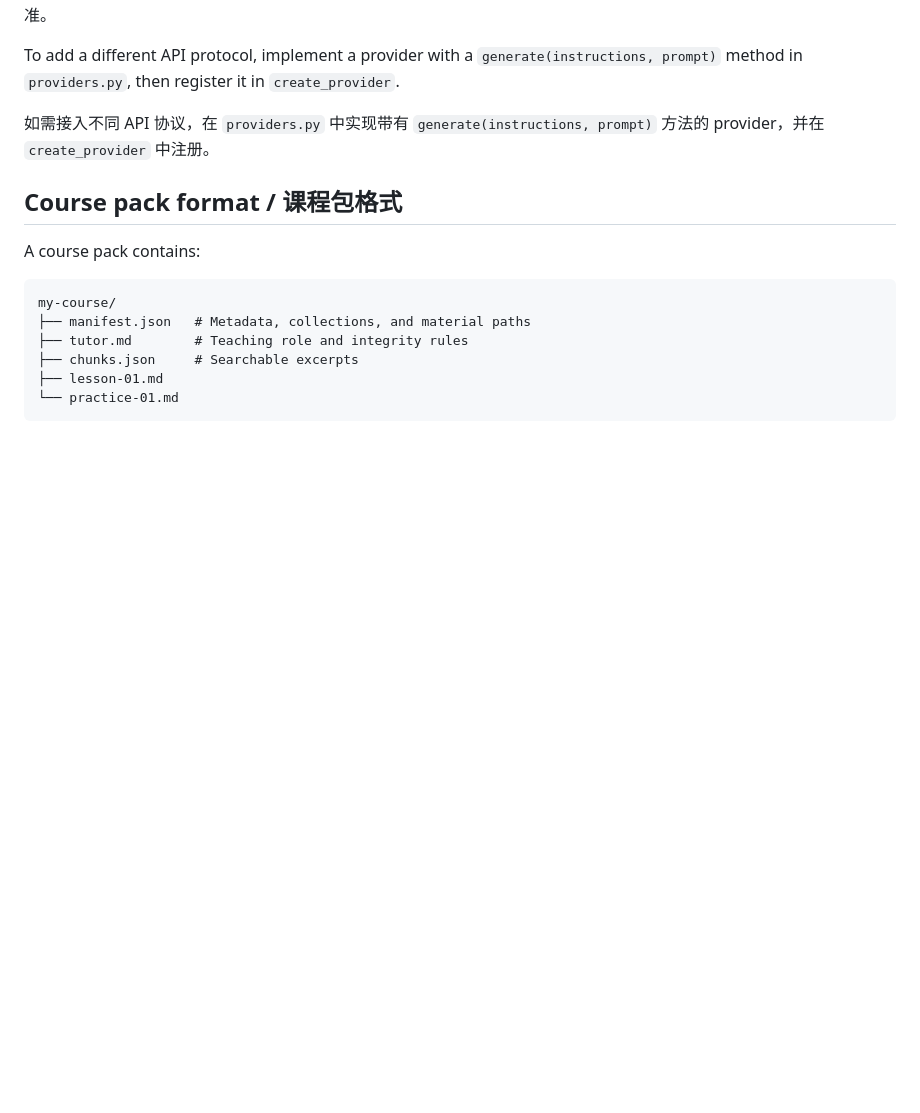
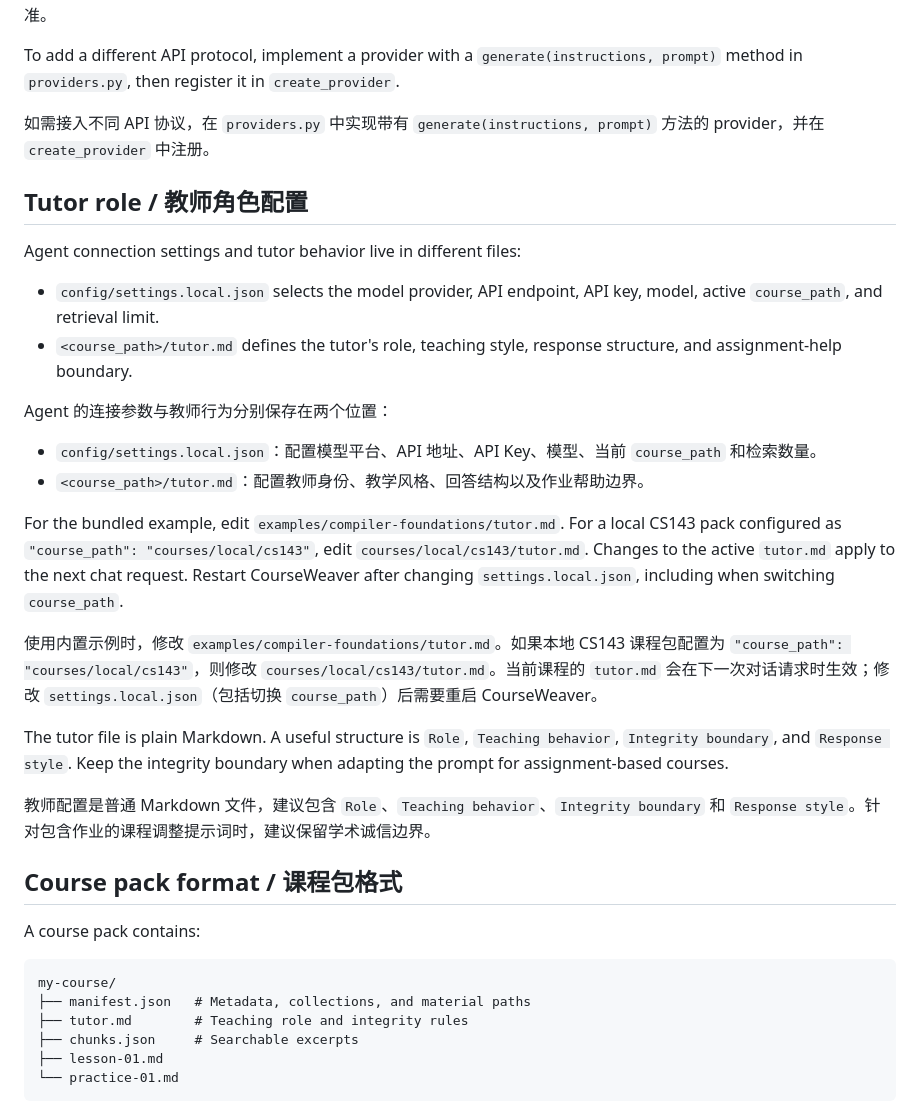
Before and after one commit to muyuliyan/CourseWeaver, a Markdown page: README.md, the part around one of its changes. Drawn GitHub-style; blank space fills up the shorter version.

```diff
--- a/README.md
+++ b/README.md
@@ -92,6 +92,26 @@ To add a different API protocol, implement a provider with a `generate(instructi
 
 如需接入不同 API 协议，在 `providers.py` 中实现带有 `generate(instructions, prompt)` 方法的 provider，并在 `create_provider` 中注册。
 
+## Tutor role / 教师角色配置
+
+Agent connection settings and tutor behavior live in different files:
+
+- `config/settings.local.json` selects the model provider, API endpoint, API key, model, active `course_path`, and retrieval limit.
+- `<course_path>/tutor.md` defines the tutor's role, teaching style, response structure, and assignment-help boundary.
+
+Agent 的连接参数与教师行为分别保存在两个位置：
+
+- `config/settings.local.json`：配置模型平台、API 地址、API Key、模型、当前 `course_path` 和检索数量。
+- `<course_path>/tutor.md`：配置教师身份、教学风格、回答结构以及作业帮助边界。
+
+For the bundled example, edit `examples/compiler-foundations/tutor.md`. For a local CS143 pack configured as `"course_path": "courses/local/cs143"`, edit `courses/local/cs143/tutor.md`. Changes to the active `tutor.md` apply to the next chat request. Restart CourseWeaver after changing `settings.local.json`, including when switching `course_path`.
+
+使用内置示例时，修改 `examples/compiler-foundations/tutor.md`。如果本地 CS143 课程包配置为 `"course_path": "courses/local/cs143"`，则修改 `courses/local/cs143/tutor.md`。当前课程的 `tutor.md` 会在下一次对话请求时生效；修改 `settings.local.json`（包括切换 `course_path`）后需要重启 CourseWeaver。
+
+The tutor file is plain Markdown. A useful structure is `Role`, `Teaching behavior`, `Integrity boundary`, and `Response style`. Keep the integrity boundary when adapting the prompt for assignment-based courses.
+
+教师配置是普通 Markdown 文件，建议包含 `Role`、`Teaching behavior`、`Integrity boundary` 和 `Response style`。针对包含作业的课程调整提示词时，建议保留学术诚信边界。
+
 ## Course pack format / 课程包格式
 
 A course pack contains:
```
Also changed, not shown: other parts of README.md (+5 -13 lines).
